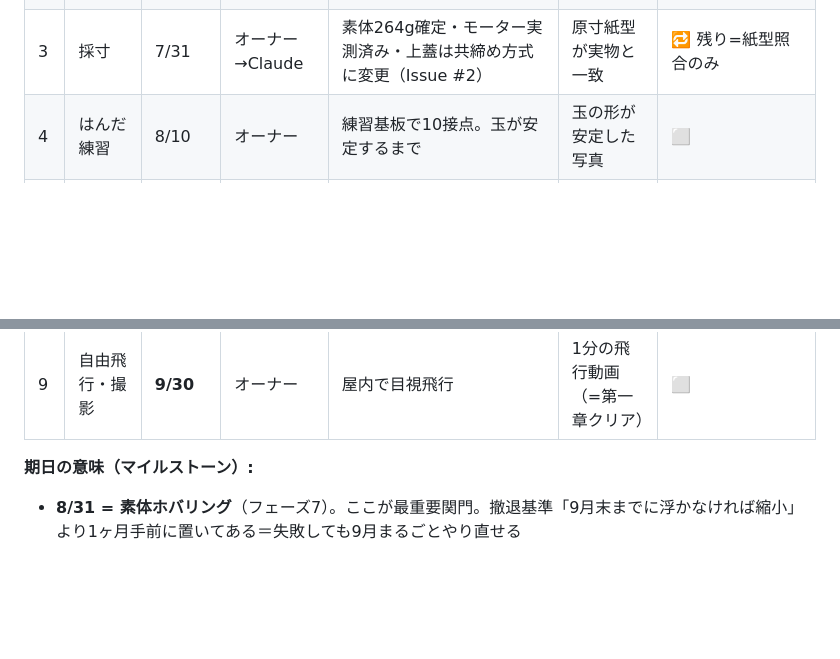
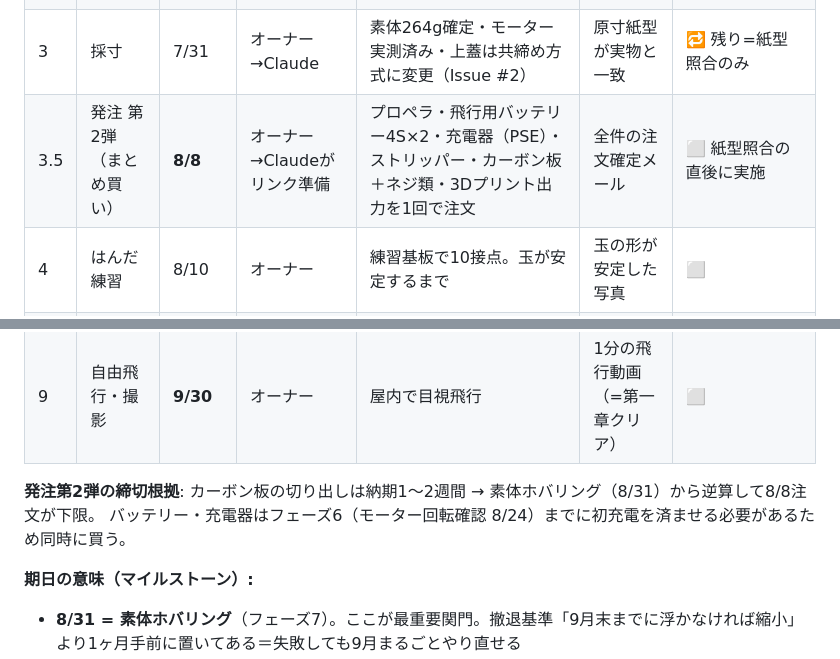
Before and after one commit to shoujiki-panman/buzz-build-log, a Markdown page: README.md, 2 parts joined by grey strips. Rendered like a GitHub page; blank space fills up the shorter version.

Commit message:
フェーズ表に発注第2弾（8/8締切）を追加
Co-Authored-By: Claude Fable 5 <noreply@anthropic.com>

```diff
--- a/README.md
+++ b/README.md
@@ -33,12 +33,16 @@
 | 1 | 発注 | 7/20 | オーナー | Futaba T6L（モード1）＋**受信機R3006SB**を注文（付属R3106GFはS.BUS非対応と判明・Issue #9） | 注文確定メール | ✅ **7/28発注済み**（8日遅れ・予備期間から充当） |
 | 2 | 開封・検品 | 7/31 | オーナー | 全部品を開封し写真。モーターは手で回して異音チェック | 全部品そろい・破損なしの写真 | ✅ 7/28（モーター4基・スタック検品済み。送信機は発注待ち） |
 | 3 | 採寸 | 7/31 | オーナー→Claude | 素体264g確定・モーター実測済み・上蓋は共締め方式に変更（Issue #2） | 原寸紙型が実物と一致 | 🔁 残り=紙型照合のみ |
+| 3.5 | 発注 第2弾（まとめ買い） | **8/8** | オーナー→Claudeがリンク準備 | プロペラ・飛行用バッテリー4S×2・充電器（PSE）・ストリッパー・カーボン板＋ネジ類・3Dプリント出力を1回で注文 | 全件の注文確定メール | ⬜ 紙型照合の直後に実施 |
 | 4 | はんだ練習 | 8/10 | オーナー | 練習基板で10接点。玉が安定するまで | 玉の形が安定した写真 | ⬜ |
 | 5 | 通電設定 | 8/17 | オーナー→Claude | スタックのBluetoothを無線オフに。USBでBetaflight設定 | 発煙なし・電圧正常・無線オフ確認 | ✅ **7/28前倒し完了**（BTFL 4.4.2接続・UART4オフ） |
 | 6 | モーター回転確認 | 8/24 | オーナー | **ペラなし**で4モーターの回転方向を合わせる | 4基とも正しい向きで回る動画 | ⬜ |
 | 7 | 素体ホバリング | **8/31** | オーナー | フィギュアなしの機体だけで浮かせる | 30秒の安定ホバリング動画 | ⬜ |
 | 8 | バズ統合 | 9/21 | オーナー→Claude | バズを載せ、テザー（命綱）で係留して浮かせる | 係留状態で安定する動画 | ⬜ |
 | 9 | 自由飛行・撮影 | **9/30** | オーナー | 屋内で目視飛行 | 1分の飛行動画（=第一章クリア） | ⬜ |
+
+**発注第2弾の締切根拠**: カーボン板の切り出しは納期1〜2週間 → 素体ホバリング（8/31）から逆算して8/8注文が下限。
+バッテリー・充電器はフェーズ6（モーター回転確認 8/24）までに初充電を済ませる必要があるため同時に買う。
 
 **期日の意味（マイルストーン）:**
 - **8/31 = 素体ホバリング**（フェーズ7）。ここが最重要関門。撤退基準「9月末までに浮かなければ縮小」より1ヶ月手前に置いてある＝失敗しても9月まるごとやり直せる
```
